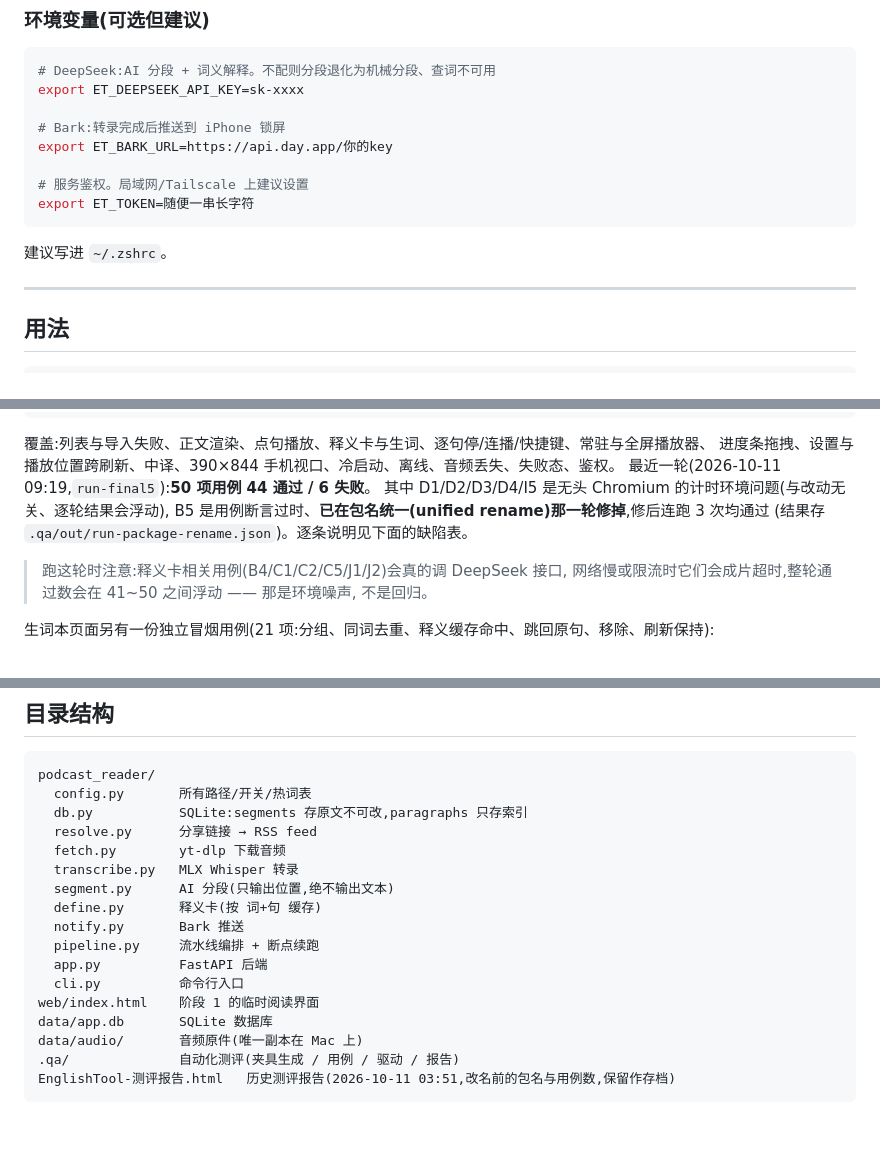
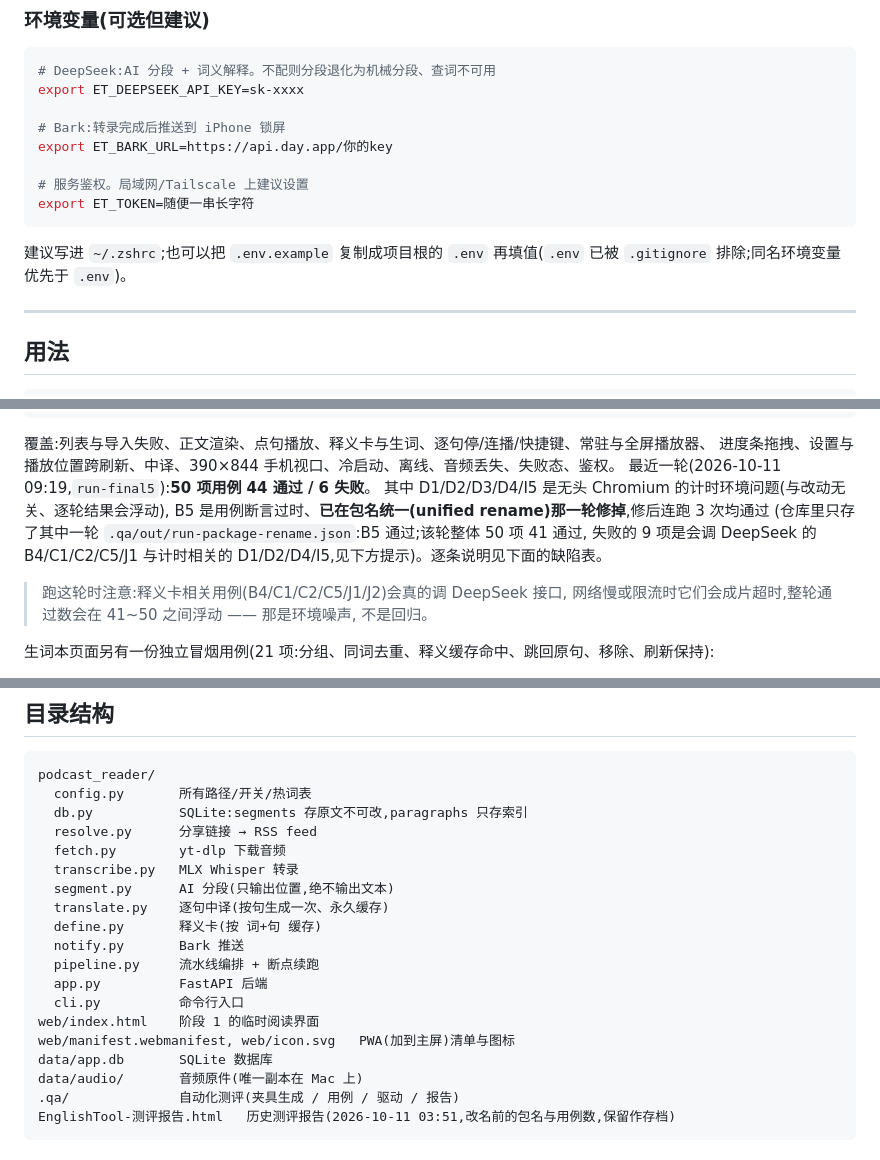
Before and after one commit to tonyjianchina/podcast-reader, a Markdown page: README.md, 3 parts joined by grey strips. Drawn GitHub-style; blank space fills up the shorter version.

````diff
--- a/README.md
+++ b/README.md
@@ -45,7 +61,8 @@ export ET_BARK_URL=https://api.day.app/你的key
 export ET_TOKEN=随便一串长字符
 ```
 
-建议写进 `~/.zshrc`。
+建议写进 `~/.zshrc`;也可以把 `.env.example` 复制成项目根的 `.env` 再填值(`.env` 已被
+`.gitignore` 排除;同名环境变量优先于 `.env`)。
 
 ---
 
@@ -185,7 +208,8 @@ ego-browser nodejs < .qa/run.mjs                   # 配置见 .qa/env.json
 最近一轮(2026-10-11 09:19,`run-final5`):**50 项用例 44 通过 / 6 失败**。
 其中 D1/D2/D3/D4/I5 是无头 Chromium 的计时环境问题(与改动无关、逐轮结果会浮动),
 B5 是用例断言过时、**已在包名统一(unified rename)那一轮修掉**,修后连跑 3 次均通过
-(结果存 `.qa/out/run-package-rename.json`)。逐条说明见下面的缺陷表。
+(仓库里只存了其中一轮 `.qa/out/run-package-rename.json`:B5 通过;该轮整体 50 项 41 通过,
+失败的 9 项是会调 DeepSeek 的 B4/C1/C2/C5/J1 与计时相关的 D1/D2/D4/I5,见下方提示)。逐条说明见下面的缺陷表。
 
 > 跑这轮时注意:释义卡相关用例(B4/C1/C2/C5/J1/J2)会真的调 DeepSeek 接口,
 > 网络慢或限流时它们会成片超时,整轮通过数会在 41~50 之间浮动 —— 那是环境噪声, 不是回归。
@@ -229,12 +253,14 @@ podcast_reader/
   fetch.py        yt-dlp 下载音频
   transcribe.py   MLX Whisper 转录
   segment.py      AI 分段(只输出位置,绝不输出文本)
+  translate.py    逐句中译(按句生成一次、永久缓存)
   define.py       释义卡(按 词+句 缓存)
   notify.py       Bark 推送
   pipeline.py     流水线编排 + 断点续跑
   app.py          FastAPI 后端
   cli.py          命令行入口
 web/index.html    阶段 1 的临时阅读界面
+web/manifest.webmanifest, web/icon.svg   PWA(加到主屏)清单与图标
 data/app.db       SQLite 数据库
 data/audio/       音频原件(唯一副本在 Mac 上)
 .qa/              自动化测评(夹具生成 / 用例 / 驱动 / 报告)
````
Also changed, not shown: other parts of README.md (+32 -10 lines), DESIGN.md (+74 -30 lines).
